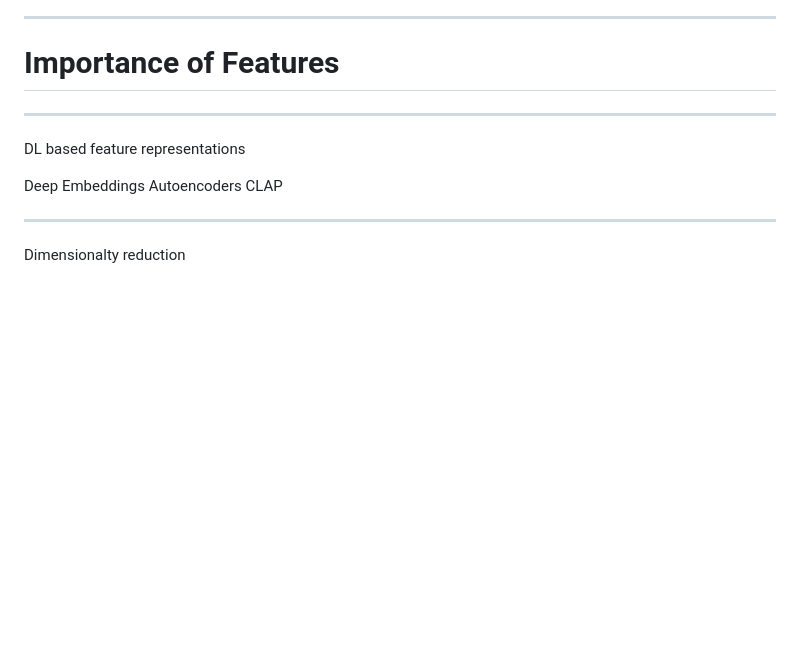
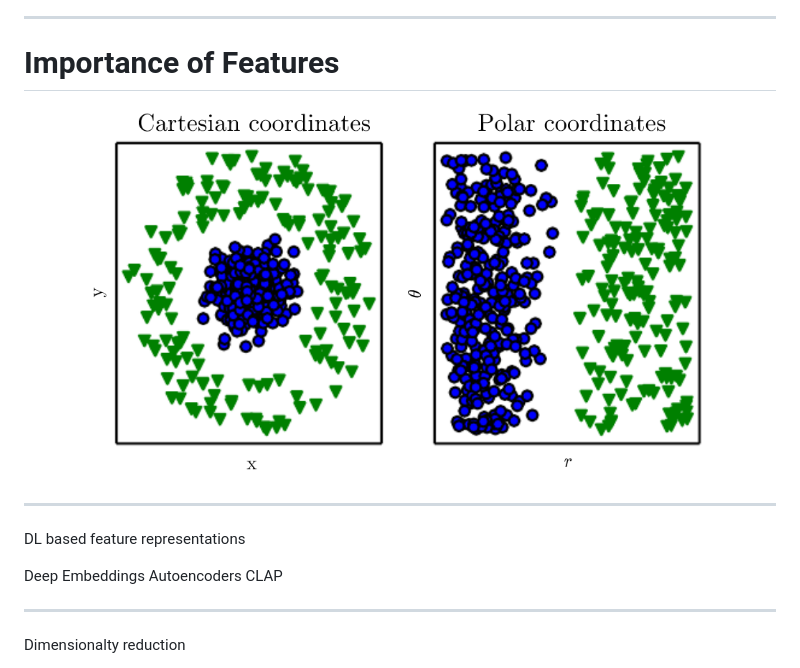
Before and after one commit to ktatar/2026-02_linneaus_audio, a Markdown page: index.md, the part around the change. GitHub-like rendering; pictures changed too: img/features-matters.png (added); blank space fills up the shorter version.

Commit message:
Feb 27, 2026, 5:16 PM

```diff
--- a/index.md
+++ b/index.md
@@ -64,6 +64,8 @@ https://www.audiolabs-erlangen.de/resources/MIR/FMP/C1/C1S3_Timbre.html
 ---
 
 # Importance of Features
+
+![align-center width:600](img/features-matters.png)
 
 ---
 DL based feature representations
```
